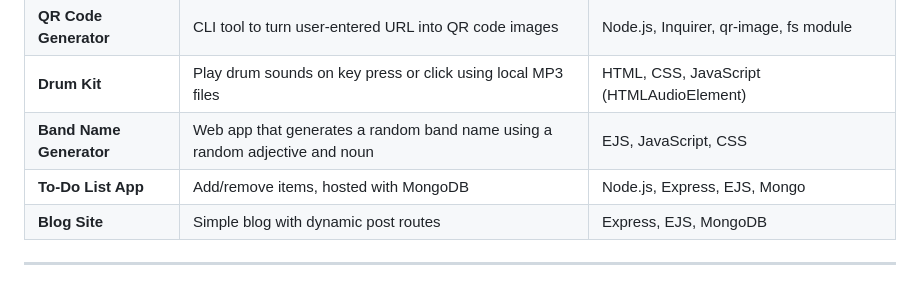
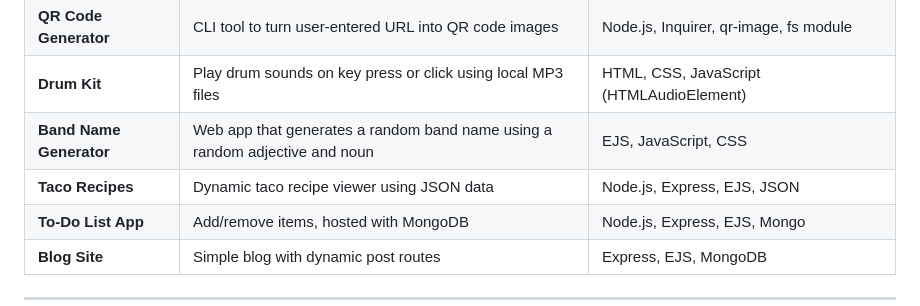
Before and after one commit to Megomaz/Full-Stack-Course, a Markdown page: README.md, the part around one of its changes. GitHub-like rendering.

```diff
--- a/README.md
+++ b/README.md
@@ -50,6 +50,7 @@ This repository contains all my notes, mini-projects, assignments, and final cap
 | **QR Code Generator**| CLI tool to turn user-entered URL into QR code images | Node.js, Inquirer, qr-image, fs module     |
 | **Drum Kit**         | Play drum sounds on key press or click using local MP3 files | HTML, CSS, JavaScript (HTMLAudioElement) |
 | **Band Name Generator** | Web app that generates a random band name using a random adjective and noun | EJS, JavaScript, CSS |
+| **Taco Recipes**    | Dynamic taco recipe viewer using JSON data  | Node.js, Express, EJS, JSON  |
 | **To-Do List App**  | Add/remove items, hosted with MongoDB        | Node.js, Express, EJS, Mongo |
 | **Blog Site**       | Simple blog with dynamic post routes         | Express, EJS, MongoDB        |
 
```
Also changed, not shown: other parts of README.md (+8 -0 lines).
